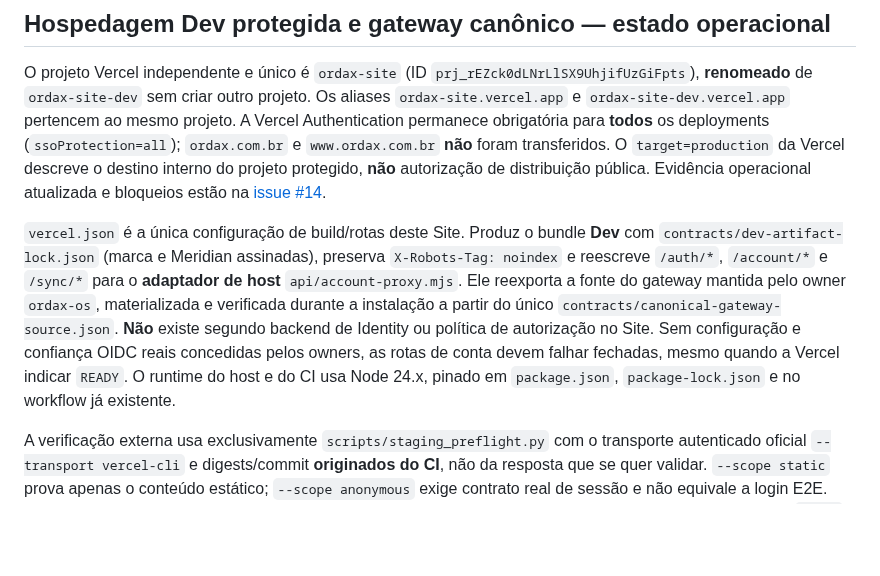
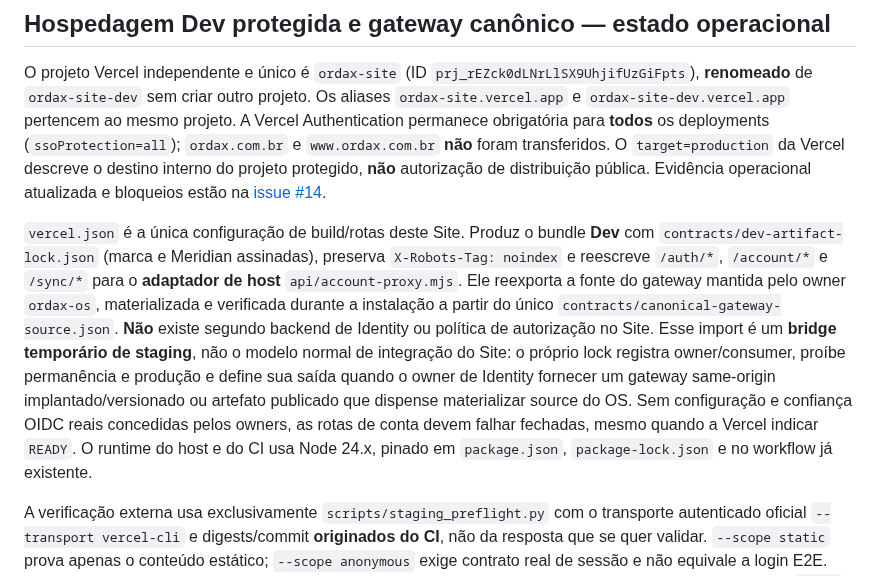
Before and after one commit to ordaxsystems/ordax-site, a Markdown page: README.md, the part around the change. Drawn GitHub-style; blank space fills up the shorter version.

Commit message:
docs: define gateway source bridge removal condition

```diff
--- a/README.md
+++ b/README.md
@@ -206,7 +206,7 @@ O gate de cadastro verifica as páginas imutáveis de Privacidade e Termos com U
 
 O projeto Vercel independente e único é `ordax-site` (ID `prj_rEZck0dLNrLlSX9UhjifUzGiFpts`), **renomeado** de `ordax-site-dev` sem criar outro projeto. Os aliases `ordax-site.vercel.app` e `ordax-site-dev.vercel.app` pertencem ao mesmo projeto. A Vercel Authentication permanece obrigatória para **todos** os deployments (`ssoProtection=all`); `ordax.com.br` e `www.ordax.com.br` **não** foram transferidos. O `target=production` da Vercel descreve o destino interno do projeto protegido, **não** autorização de distribuição pública. Evidência operacional atualizada e bloqueios estão na [issue #14](https://github.com/ordaxsystems/ordax-site/issues/14).
 
-`vercel.json` é a única configuração de build/rotas deste Site. Produz o bundle **Dev** com `contracts/dev-artifact-lock.json` (marca e Meridian assinadas), preserva `X-Robots-Tag: noindex` e reescreve `/auth/*`, `/account/*` e `/sync/*` para o **adaptador de host** `api/account-proxy.mjs`. Ele reexporta a fonte do gateway mantida pelo owner `ordax-os`, materializada e verificada durante a instalação a partir do único `contracts/canonical-gateway-source.json`. **Não** existe segundo backend de Identity ou política de autorização no Site. Sem configuração e confiança OIDC reais concedidas pelos owners, as rotas de conta devem falhar fechadas, mesmo quando a Vercel indicar `READY`. O runtime do host e do CI usa Node 24.x, pinado em `package.json`, `package-lock.json` e no workflow já existente.
+`vercel.json` é a única configuração de build/rotas deste Site. Produz o bundle **Dev** com `contracts/dev-artifact-lock.json` (marca e Meridian assinadas), preserva `X-Robots-Tag: noindex` e reescreve `/auth/*`, `/account/*` e `/sync/*` para o **adaptador de host** `api/account-proxy.mjs`. Ele reexporta a fonte do gateway mantida pelo owner `ordax-os`, materializada e verificada durante a instalação a partir do único `contracts/canonical-gateway-source.json`. **Não** existe segundo backend de Identity ou política de autorização no Site. Esse import é um **bridge temporário de staging**, não o modelo normal de integração do Site: o próprio lock registra owner/consumer, proíbe permanência e produção e define sua saída quando o owner de Identity fornecer um gateway same-origin implantado/versionado ou artefato publicado que dispense materializar source do OS. Sem configuração e confiança OIDC reais concedidas pelos owners, as rotas de conta devem falhar fechadas, mesmo quando a Vercel indicar `READY`. O runtime do host e do CI usa Node 24.x, pinado em `package.json`, `package-lock.json` e no workflow já existente.
 
 A verificação externa usa exclusivamente `scripts/staging_preflight.py` com o transporte autenticado oficial `--transport vercel-cli` e digests/commit **originados do CI**, não da resposta que se quer validar. `--scope static` prova apenas o conteúdo estático; `--scope anonymous` exige contrato real de sessão e não equivale a login E2E. Não criar link temporário de compartilhamento, remover SSO ou declarar HTTP/anônimos aprovados só por `READY` ou por testes offline.
 
```
